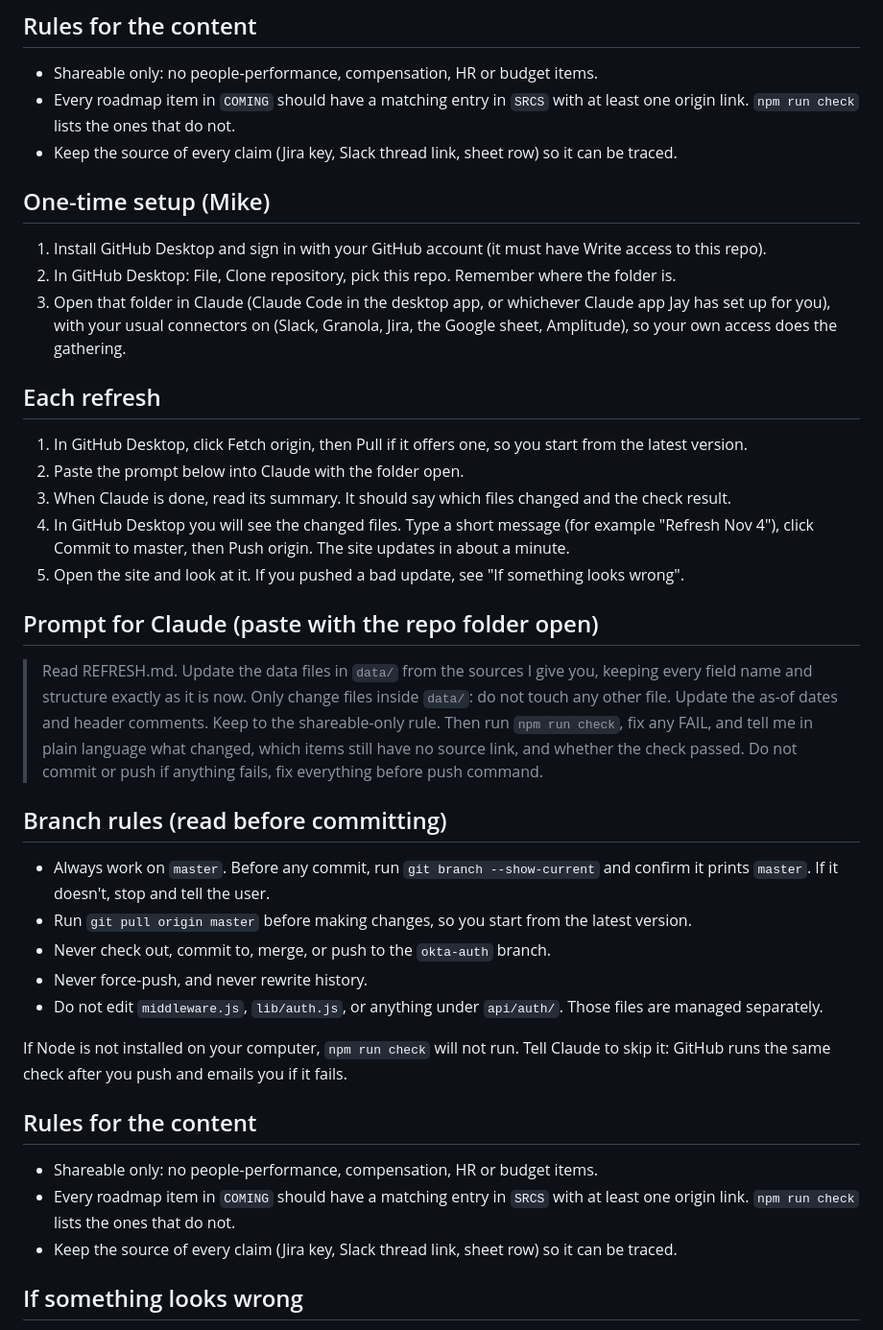
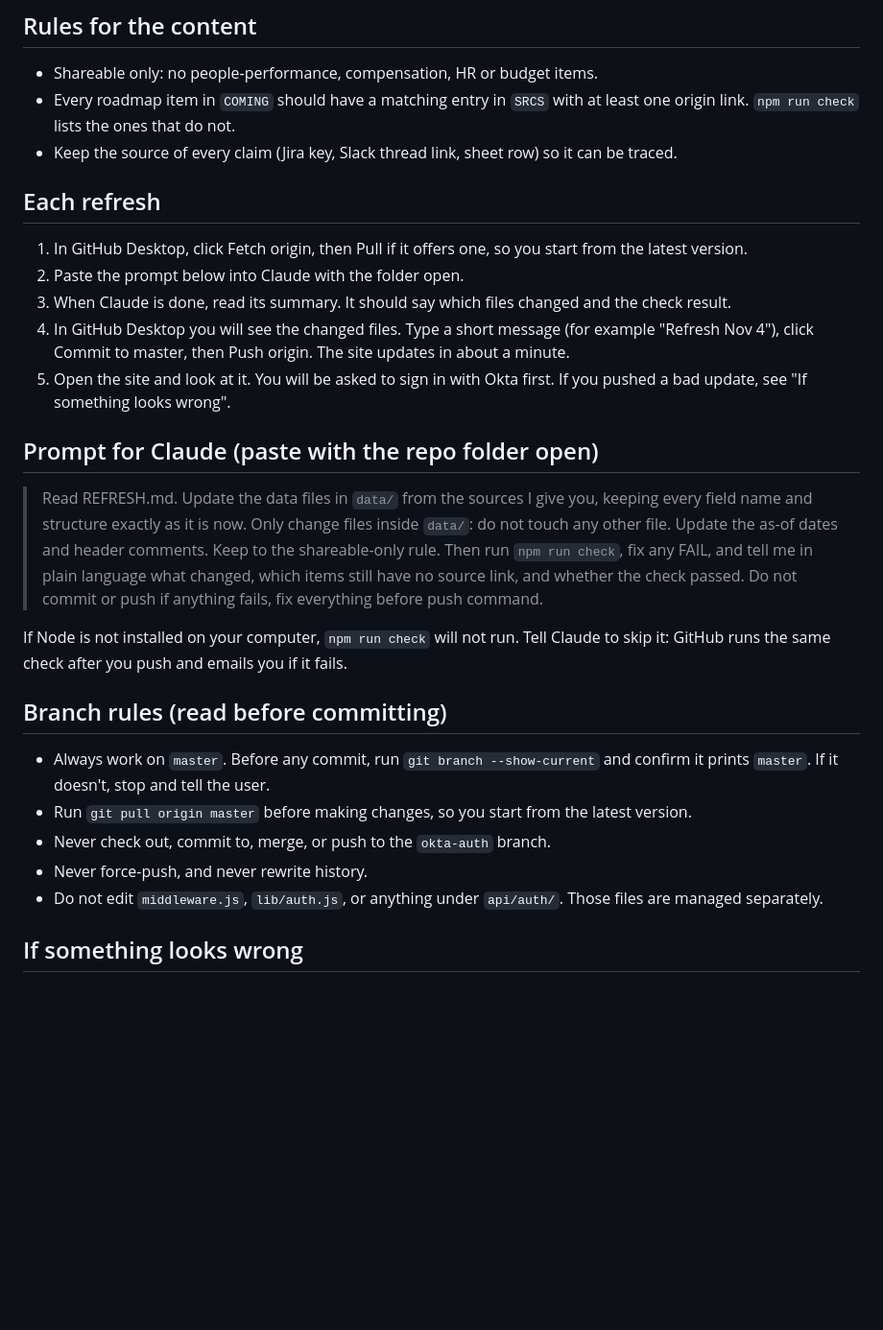
Before and after one commit to TeePublic/product_organizer_dashboard, a Markdown page: REFRESH.md, the part around the change. Shown at 96% size. Rendered like a GitHub page; blank space fills up the shorter version.

Commit message:
updated Refresh.md v2

```diff
--- a/REFRESH.md
+++ b/REFRESH.md
@@ -25,37 +25,25 @@ Always edit the existing file and keep its shape: open the current dataset, chan
 - Every roadmap item in `COMING` should have a matching entry in `SRCS` with at least one origin link. `npm run check` lists the ones that do not.
 - Keep the source of every claim (Jira key, Slack thread link, sheet row) so it can be traced.
 
-## One-time setup (Mike)
-1. Install GitHub Desktop and sign in with your GitHub account (it must have Write access to this repo).
-2. In GitHub Desktop: File, Clone repository, pick this repo. Remember where the folder is.
-3. Open that folder in Claude (Claude Code in the desktop app, or whichever Claude app Jay has set up for you), with your usual connectors on (Slack, Granola, Jira, the Google sheet, Amplitude), so your own access does the gathering.
 
 ## Each refresh
 1. In GitHub Desktop, click Fetch origin, then Pull if it offers one, so you start from the latest version.
 2. Paste the prompt below into Claude with the folder open.
 3. When Claude is done, read its summary. It should say which files changed and the check result.
 4. In GitHub Desktop you will see the changed files. Type a short message (for example "Refresh Nov 4"), click Commit to master, then Push origin. The site updates in about a minute.
-5. Open the site and look at it. If you pushed a bad update, see "If something looks wrong".
+5. Open the site and look at it. You will be asked to sign in with Okta first. If you pushed a bad update, see "If something looks wrong".
 
 ## Prompt for Claude (paste with the repo folder open)
 > Read REFRESH.md. Update the data files in `data/` from the sources I give you, keeping every field name and structure exactly as it is now. Only change files inside `data/`: do not touch any other file. Update the as-of dates and header comments. Keep to the shareable-only rule. Then run `npm run check`, fix any FAIL, and tell me in plain language what changed, which items still have no source link, and whether the check passed. Do not commit or push if anything fails, fix everything before push command.
 
+If Node is not installed on your computer, `npm run check` will not run. Tell Claude to skip it: GitHub runs the same check after you push and emails you if it fails.
+
 ## Branch rules (read before committing)
-
-- Always work on `master`. Before any commit, run `git branch --show-current`
-  and confirm it prints `master`. If it doesn't, stop and tell the user.
+- Always work on `master`. Before any commit, run `git branch --show-current` and confirm it prints `master`. If it doesn't, stop and tell the user.
 - Run `git pull origin master` before making changes, so you start from the latest version.
 - Never check out, commit to, merge, or push to the `okta-auth` branch.
 - Never force-push, and never rewrite history.
-- Do not edit `middleware.js`, `lib/auth.js`, or anything under `api/auth/`.
-  Those files are managed separately.
-
-If Node is not installed on your computer, `npm run check` will not run. Tell Claude to skip it: GitHub runs the same check after you push and emails you if it fails.
-
-## Rules for the content
-- Shareable only: no people-performance, compensation, HR or budget items.
-- Every roadmap item in `COMING` should have a matching entry in `SRCS` with at least one origin link. `npm run check` lists the ones that do not.
-- Keep the source of every claim (Jira key, Slack thread link, sheet row) so it can be traced.
+- Do not edit `middleware.js`, `lib/auth.js`, or anything under `api/auth/`. Those files are managed separately.
 
 ## If something looks wrong
 - **GitHub emailed you "Check dashboard data failed":** the last update has a problem. Ask Claude to read the failed check and fix it, then commit and push again. The site may be showing the broken version until you do.
```
